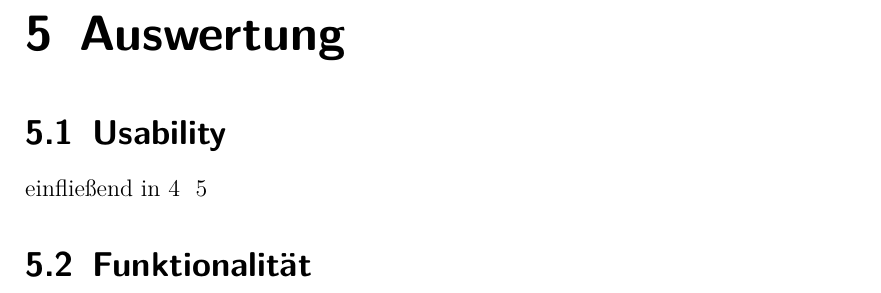
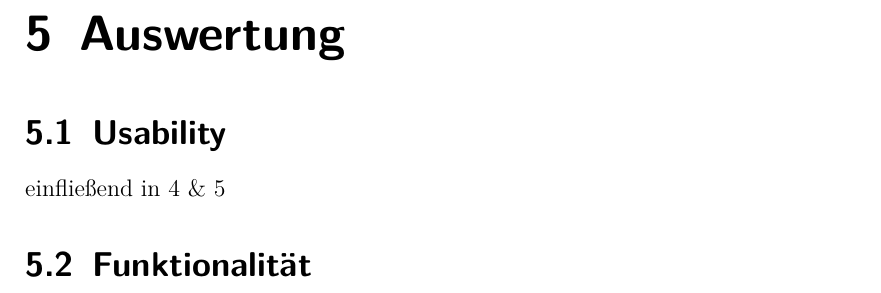
Before and after one commit to pstens/BachelorThesis, a LaTeX thesis (thesis/thesis.tex, which reads thesis/chapters/evaluation.tex): part of page 15 of 19, cut so that both start at the same text. Compiled offline with pdfLaTeX.

Commit message:
Fix latex compile error

```diff
--- a/thesis/chapters/evaluation.tex
+++ b/thesis/chapters/evaluation.tex
@@ -1,4 +1,4 @@
 \chapter{Auswertung}
   \section{Usability}
-  einfließend in 4 & 5
+  einfließend in 4 \& 5
   \section{Funktionalität}
```
